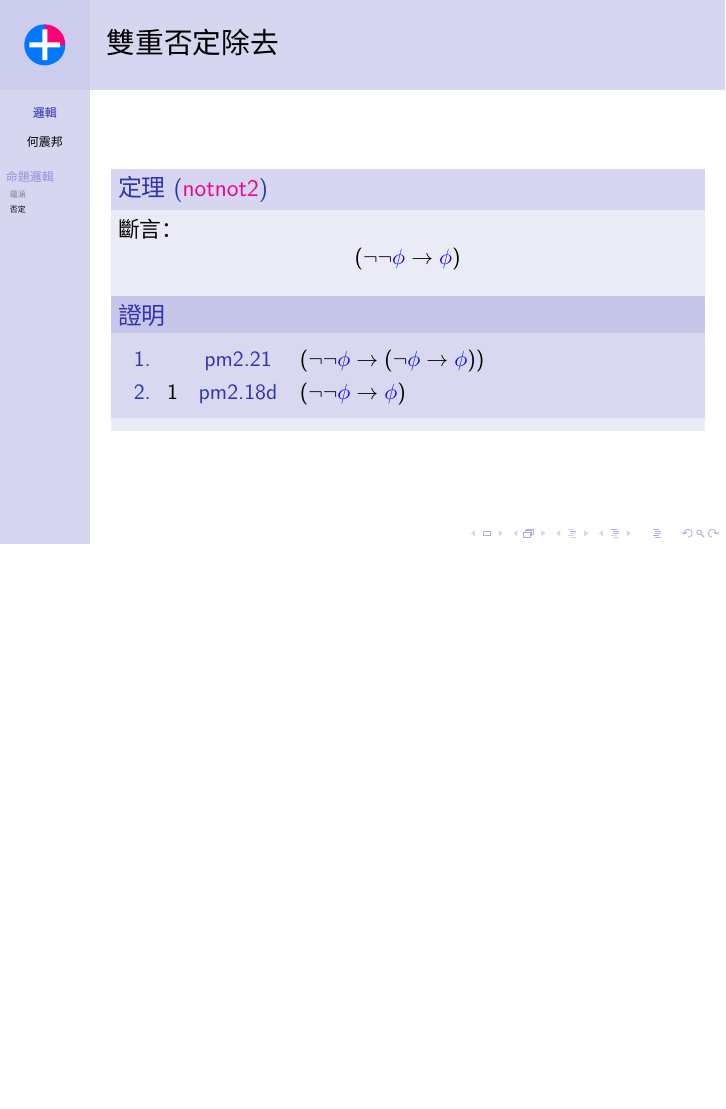
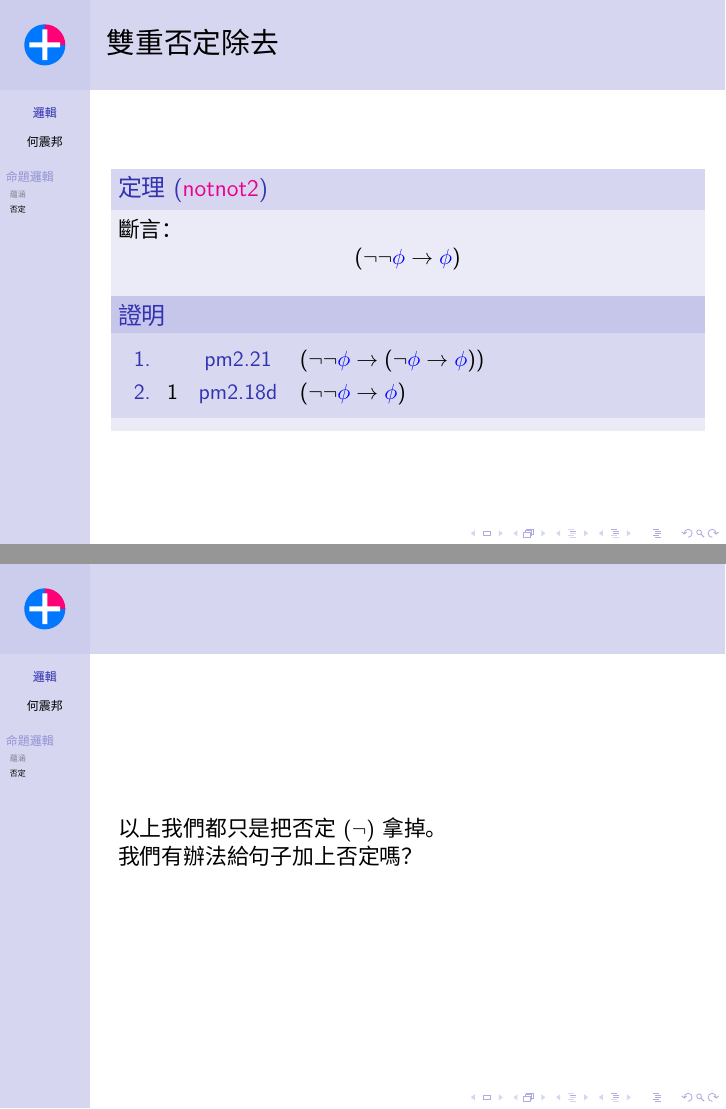
Before and after one commit to jdh8/calculus, LaTeX slides (Logic.tex): page 29 of 29 before the commit and pages 29 and 30 of 30 after it, the two joined at a grey line, the shorter picture padded with empty space. Compiled offline with XeLaTeX; a missing font is replaced by an installed copy or a similar font.

Commit message:
Discuss if we can introduce negation, and make a todo list

```diff
--- a/Logic.tex
+++ b/Logic.tex
@@ -479,4 +479,12 @@
         \end{mmproof}
     \end{theorem}
 \end{frame}
+
+\begin{frame}
+    以上我們都只是把否定 ($\neg$) 拿掉。
+
+    我們有辦法給句子加上否定嗎？
+
+    %TODO con2d mt2d nsyl3 con2i notnot1
+\end{frame}
 \end{document}
```
